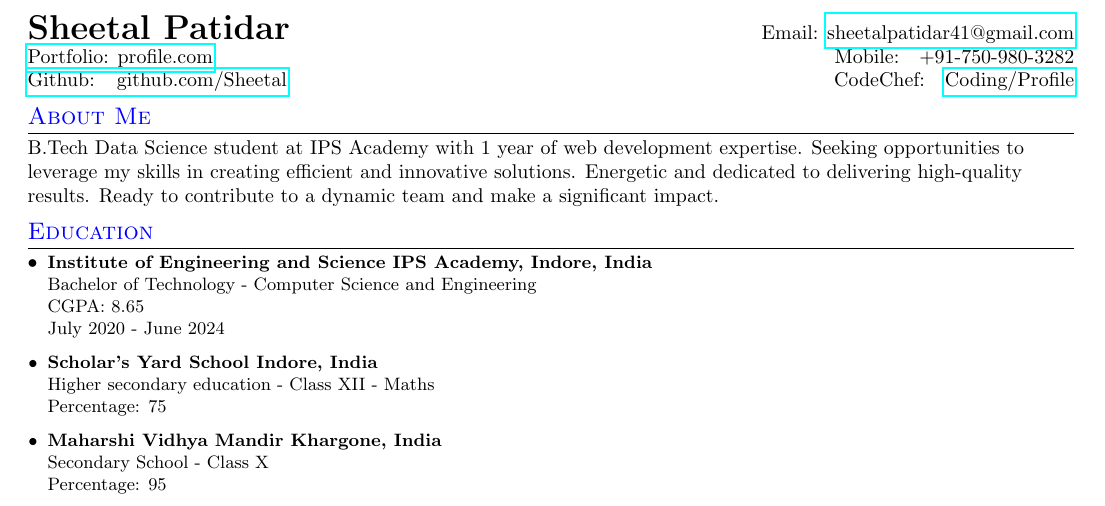
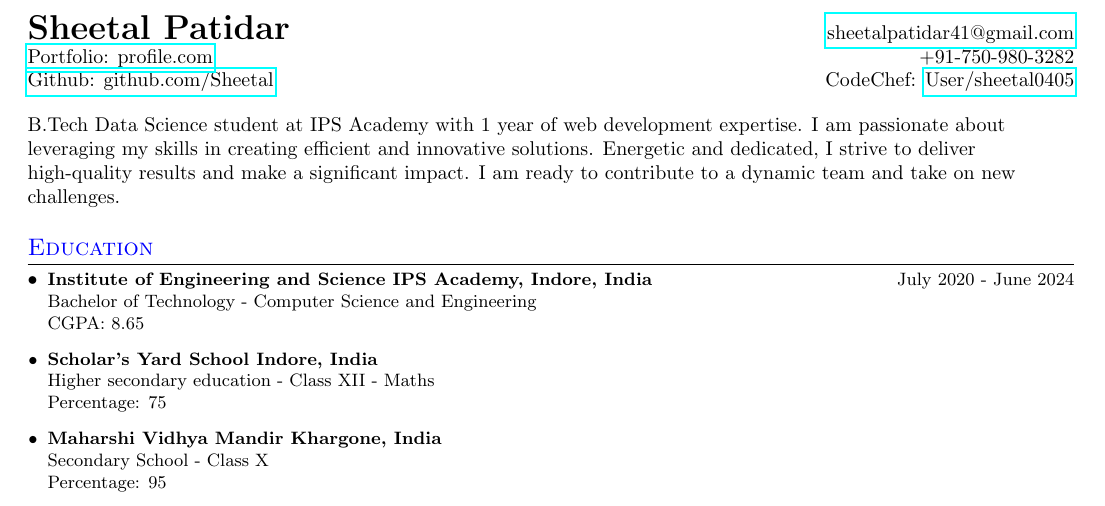
Before and after one commit to SheetalPatidar/Resume-Latex, a LaTeX CV (Resume.tex): part of page 1 of 2 before the commit and part of the page after it, cut so that both start at the same text. Compiled offline with pdfLaTeX.

Commit message:
Resume Completed

```diff
--- a/Resume.tex
+++ b/Resume.tex
@@ -50,28 +50,36 @@
 \begin{document}
 
 %----------HEADING-----------------
-\begin{tabular*}{\textwidth}{l@{\extracolsep{\fill}}r}
-  \textbf{{\LARGE Sheetal Patidar}} & Email: \href{mailto:sheetalpatidar41@gmail.com}{sheetalpatidar41@gmail.com}\\
-  \href{https://sheetalpatidar.github.io/portfolio/}{Portfolio: profile.com} & Mobile:~~~+91-750-980-3282 \\
-  \href{https://github.com/SheetalPatidar}{Github:  ~~github.com/Sheetal} & CodeChef:~~~\href{https://www.codechef.com/users/sheetal_0405}{Coding/Profile} \\
+\begin{tabular*}{\textwidth}{@{\extracolsep{\fill}}lr}
+  {\LARGE \textbf{Sheetal Patidar}} & \href{mailto:sheetalpatidar41@gmail.com}{sheetalpatidar41@gmail.com}\\
+  \href{https://sheetalpatidar.github.io/portfolio/}{Portfolio: profile.com} & +91-750-980-3282 \\
+  \href{https://github.com/SheetalPatidar}{Github: github.com/Sheetal} & CodeChef: \href{https://www.codechef.com/users/sheetal_0405}{User/sheetal0405} \\
 \end{tabular*}
 
+\vspace{8pt} % Add some vertical space between the contact info and the content
 
 %-----------About Me-----------------
-\section{About Me}
-B.Tech Data Science student at IPS Academy with 1 year of web development expertise. Seeking opportunities to leverage my skills in creating efficient and innovative solutions. Energetic and dedicated to delivering high-quality results. Ready to contribute to a dynamic team and make a significant impact.
+\vspace{3pt}
+
+B.Tech Data Science student at IPS Academy with 1 year of web development expertise. I am passionate about leveraging my skills in creating efficient and innovative solutions. Energetic and dedicated, I strive to deliver high-quality results and make a significant impact. I am ready to contribute to a dynamic team and take on new challenges.
+
+\vspace{8pt} % Add some vertical space after the "About Me" section
+
+
+
 
 %-----------EDUCATION-----------------
 \section{\color{blue}Education} % Change the heading color to dark black
 \resumeItemListStart
-\resumeItem{\textbf{Institute of Engineering and Science IPS Academy, Indore, India}\\
+\resumeItem{\textbf{Institute of Engineering and Science IPS Academy, Indore, India }\hfill July 2020 - June 2024\\
 Bachelor of Technology - Computer Science and Engineering\\
 CGPA: 8.65\\
-July 2020 - June 2024}
+\vspace{4pt}} % Adjust the space as per your preference
 
 \resumeItem{\textbf{Scholar’s Yard School Indore, India}\\
 Higher secondary education - Class XII - Maths\\
-Percentage: 75}
+Percentage: 75\\
+\vspace{4pt}} % Adjust the space as per your preference
 
 \resumeItem{\textbf{Maharshi Vidhya Mandir Khargone, India}\\
 Secondary School - Class X\\
```
Also changed, not shown: Resume.tex (40 more changed lines).
